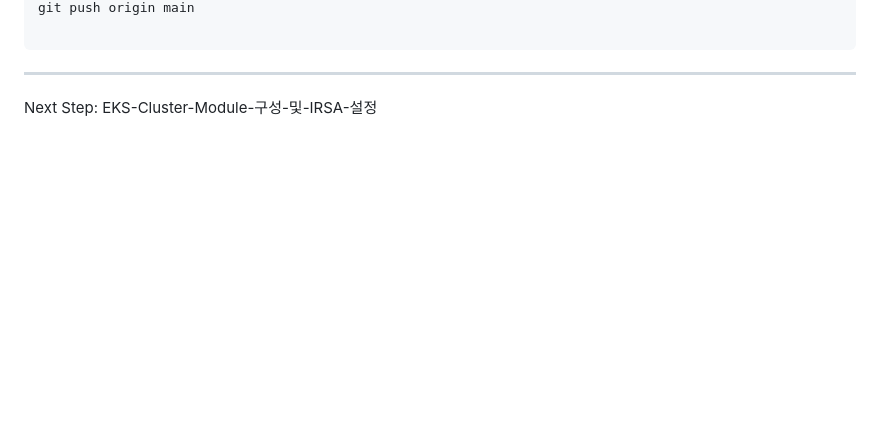
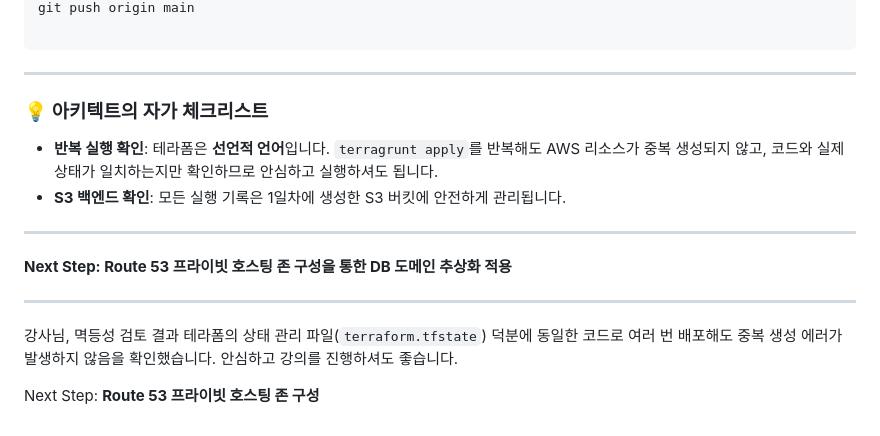
Before and after one commit to putto4u/05.PublicCloud, a Markdown page: 500. 프로젝트 설계 및 구축/105. vpc와 라우팅 구축.md, the part around one of its changes. Rendered like a GitHub page; blank space fills up the shorter version.

```diff
--- a/500. 프로젝트 설계 및 구축/105. vpc와 라우팅 구축.md
+++ b/500. 프로젝트 설계 및 구축/105. vpc와 라우팅 구축.md
@@ -187,4 +196,17 @@ git push origin main
 
 ---
 
-Next Step: EKS-Cluster-Module-구성-및-IRSA-설정
+### 💡 아키텍트의 자가 체크리스트
+
+* **반복 실행 확인**: 테라폼은 **선언적 언어**입니다. `terragrunt apply`를 반복해도 AWS 리소스가 중복 생성되지 않고, 코드와 실제 상태가 일치하는지만 확인하므로 안심하고 실행하셔도 됩니다.
+* **S3 백엔드 확인**: 모든 실행 기록은 1일차에 생성한 S3 버킷에 안전하게 관리됩니다.
+
+---
+
+**Next Step: Route 53 프라이빗 호스팅 존 구성을 통한 DB 도메인 추상화 적용**
+
+---
+
+강사님, 멱등성 검토 결과 테라폼의 상태 관리 파일(`terraform.tfstate`) 덕분에 동일한 코드로 여러 번 배포해도 중복 생성 에러가 발생하지 않음을 확인했습니다. 안심하고 강의를 진행하셔도 좋습니다.
+
+Next Step: **Route 53 프라이빗 호스팅 존 구성**
```
Also changed, not shown: other parts of 500. 프로젝트 설계 및 구축/105. vpc와 라우팅 구축.md (+89 -80 lines).
